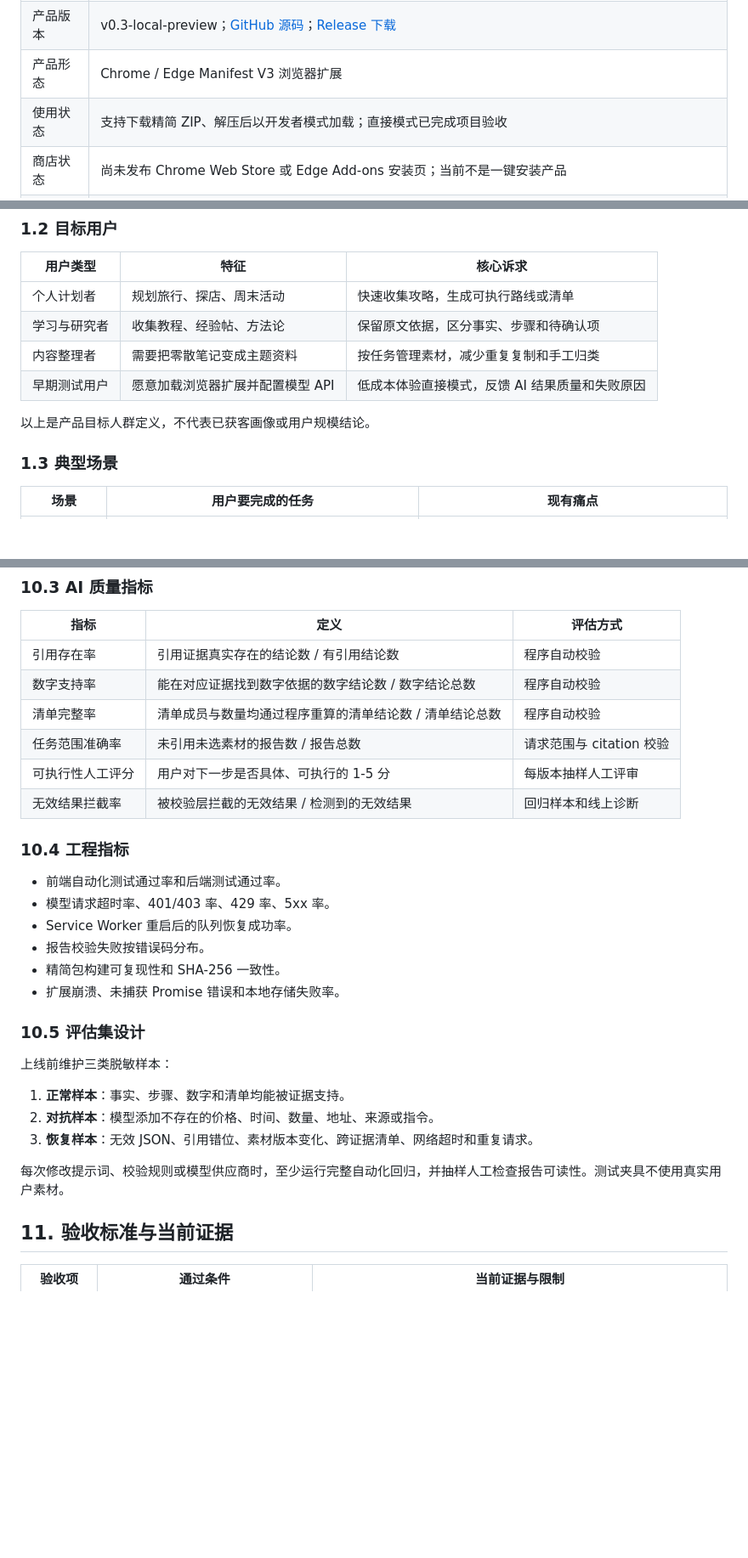
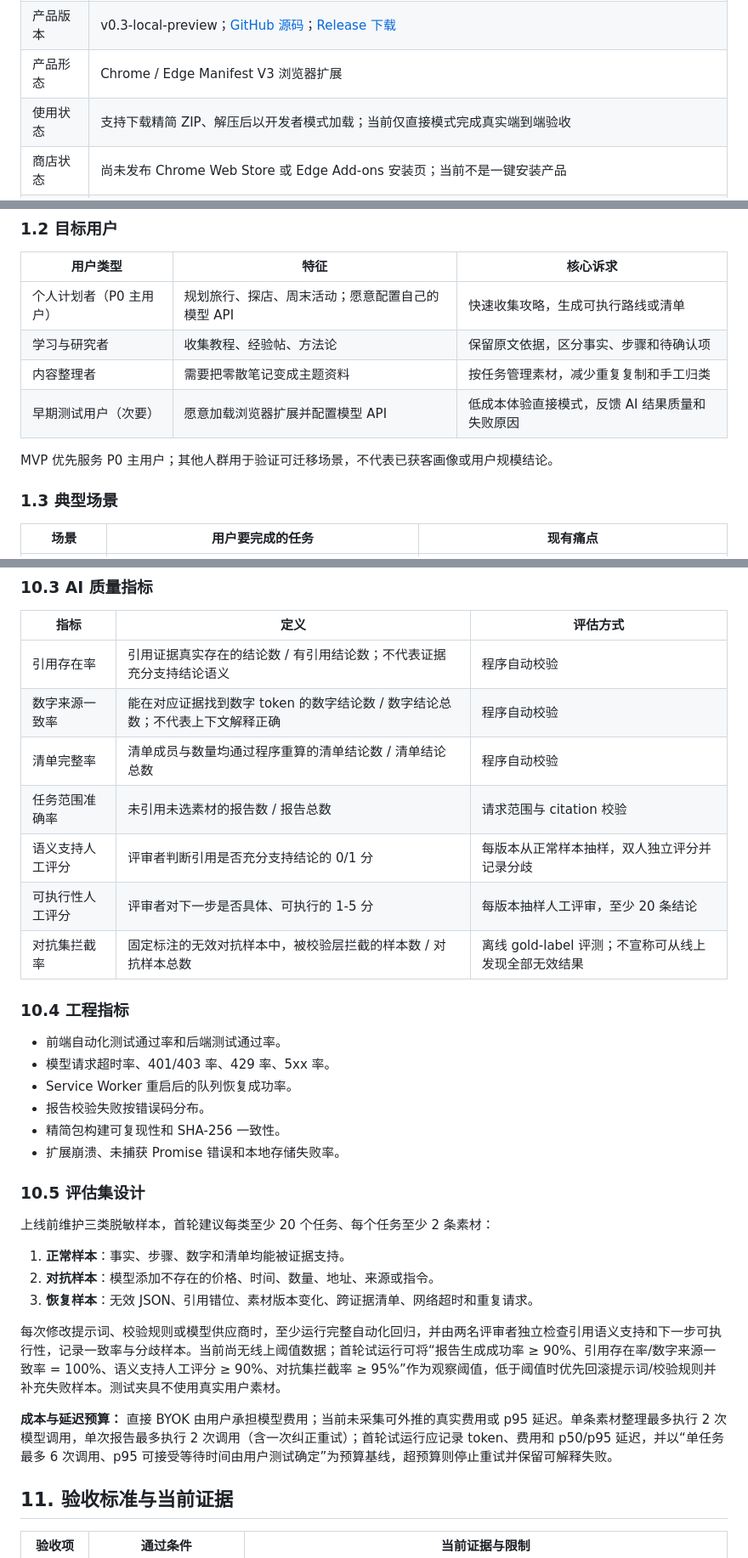
Before and after one commit to linadun78-hash/shiji, a Markdown page: docs/PRD.md, 3 parts joined by grey strips. Shown at 85% size. GitHub-like rendering; blank space fills up the shorter version.

```diff
--- a/docs/PRD.md
+++ b/docs/PRD.md
@@ -7,7 +7,7 @@
 | 文档版本 | 1.0，2026-09-12，首次汇总产品基线与项目复盘 |
 | 产品版本 | v0.3-local-preview；[GitHub 源码](https://github.com/linadun78-hash/shiji)；[Release 下载](https://github.com/linadun78-hash/shiji/releases/tag/v0.3-local-preview) |
 | 产品形态 | Chrome / Edge Manifest V3 浏览器扩展 |
-| 使用状态 | 支持下载精简 ZIP、解压后以开发者模式加载；直接模式已完成项目验收 |
+| 使用状态 | 支持下载精简 ZIP、解压后以开发者模式加载；当前仅直接模式完成真实端到端验收 |
 | 商店状态 | 尚未发布 Chrome Web Store 或 Edge Add-ons 安装页；当前不是一键安装产品 |
 | 贡献模式 | 本人独立负责需求定义、产品方案、交互取舍、问题定位、验收与发布决策；代码、测试和打包由 Codex AI 编程工具辅助完成 |
 | 数据口径 | 没有真实用户量、留存、收入或效率提升数据；指标部分区分工程验证指标与上线后产品指标 |
@@ -27,12 +27,12 @@
 
 | 用户类型 | 特征 | 核心诉求 |
 | --- | --- | --- |
-| 个人计划者 | 规划旅行、探店、周末活动 | 快速收集攻略，生成可执行路线或清单 |
+| 个人计划者（P0 主用户） | 规划旅行、探店、周末活动；愿意配置自己的模型 API | 快速收集攻略，生成可执行路线或清单 |
 | 学习与研究者 | 收集教程、经验帖、方法论 | 保留原文依据，区分事实、步骤和待确认项 |
 | 内容整理者 | 需要把零散笔记变成主题资料 | 按任务管理素材，减少重复复制和手工归类 |
-| 早期测试用户 | 愿意加载浏览器扩展并配置模型 API | 低成本体验直接模式，反馈 AI 结果质量和失败原因 |
+| 早期测试用户（次要） | 愿意加载浏览器扩展并配置模型 API | 低成本体验直接模式，反馈 AI 结果质量和失败原因 |
 
-以上是产品目标人群定义，不代表已获客画像或用户规模结论。
+MVP 优先服务 P0 主用户；其他人群用于验证可迁移场景，不代表已获客画像或用户规模结论。
 
 ### 1.3 典型场景
 
@@ -278,12 +278,13 @@
 
 | 指标 | 定义 | 评估方式 |
 | --- | --- | --- |
-| 引用存在率 | 引用证据真实存在的结论数 / 有引用结论数 | 程序自动校验 |
-| 数字支持率 | 能在对应证据找到数字依据的数字结论数 / 数字结论总数 | 程序自动校验 |
+| 引用存在率 | 引用证据真实存在的结论数 / 有引用结论数；不代表证据充分支持结论语义 | 程序自动校验 |
+| 数字来源一致率 | 能在对应证据找到数字 token 的数字结论数 / 数字结论总数；不代表上下文解释正确 | 程序自动校验 |
 | 清单完整率 | 清单成员与数量均通过程序重算的清单结论数 / 清单结论总数 | 程序自动校验 |
 | 任务范围准确率 | 未引用未选素材的报告数 / 报告总数 | 请求范围与 citation 校验 |
-| 可执行性人工评分 | 用户对下一步是否具体、可执行的 1-5 分 | 每版本抽样人工评审 |
-| 无效结果拦截率 | 被校验层拦截的无效结果 / 检测到的无效结果 | 回归样本和线上诊断 |
+| 语义支持人工评分 | 评审者判断引用是否充分支持结论的 0/1 分 | 每版本从正常样本抽样，双人独立评分并记录分歧 |
+| 可执行性人工评分 | 评审者对下一步是否具体、可执行的 1-5 分 | 每版本抽样人工评审，至少 20 条结论 |
+| 对抗集拦截率 | 固定标注的无效对抗样本中，被校验层拦截的样本数 / 对抗样本总数 | 离线 gold-label 评测；不宣称可从线上发现全部无效结果 |
 
 ### 10.4 工程指标
 
@@ -296,13 +297,15 @@
 
 ### 10.5 评估集设计
 
-上线前维护三类脱敏样本：
+上线前维护三类脱敏样本，首轮建议每类至少 20 个任务、每个任务至少 2 条素材：
 
 1. **正常样本**：事实、步骤、数字和清单均能被证据支持。
 2. **对抗样本**：模型添加不存在的价格、时间、数量、地址、来源或指令。
 3. **恢复样本**：无效 JSON、引用错位、素材版本变化、跨证据清单、网络超时和重复请求。
 
-每次修改提示词、校验规则或模型供应商时，至少运行完整自动化回归，并抽样人工检查报告可读性。测试夹具不使用真实用户素材。
+每次修改提示词、校验规则或模型供应商时，至少运行完整自动化回归，并由两名评审者独立检查引用语义支持和下一步可执行性，记录一致率与分歧样本。当前尚无线上阈值数据；首轮试运行可将“报告生成成功率 ≥ 90%、引用存在率/数字来源一致率 = 100%、语义支持人工评分 ≥ 90%、对抗集拦截率 ≥ 95%”作为观察阈值，低于阈值时优先回滚提示词/校验规则并补充失败样本。测试夹具不使用真实用户素材。
+
+**成本与延迟预算：** 直接 BYOK 由用户承担模型费用；当前未采集可外推的真实费用或 p95 延迟。单条素材整理最多执行 2 次模型调用，单次报告最多执行 2 次调用（含一次纠正重试）；首轮试运行应记录 token、费用和 p50/p95 延迟，并以“单任务最多 6 次调用、p95 可接受等待时间由用户测试确定”为预算基线，超预算则停止重试并保留可解释失败。
 
 ## 11. 验收标准与当前证据
 
```
Also changed, not shown: other parts of docs/PRD.md (+8 -8 lines), README.md (+2 -2 lines).
